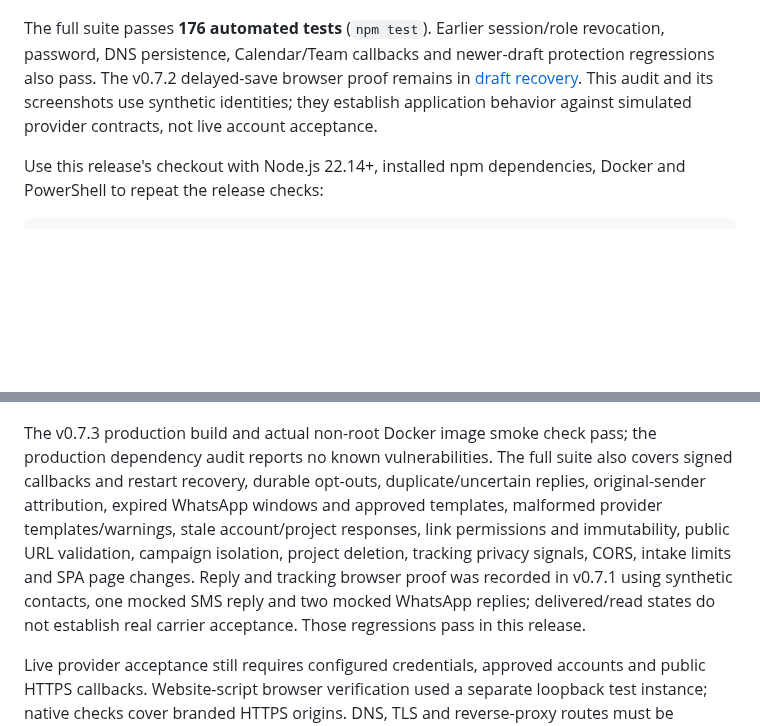
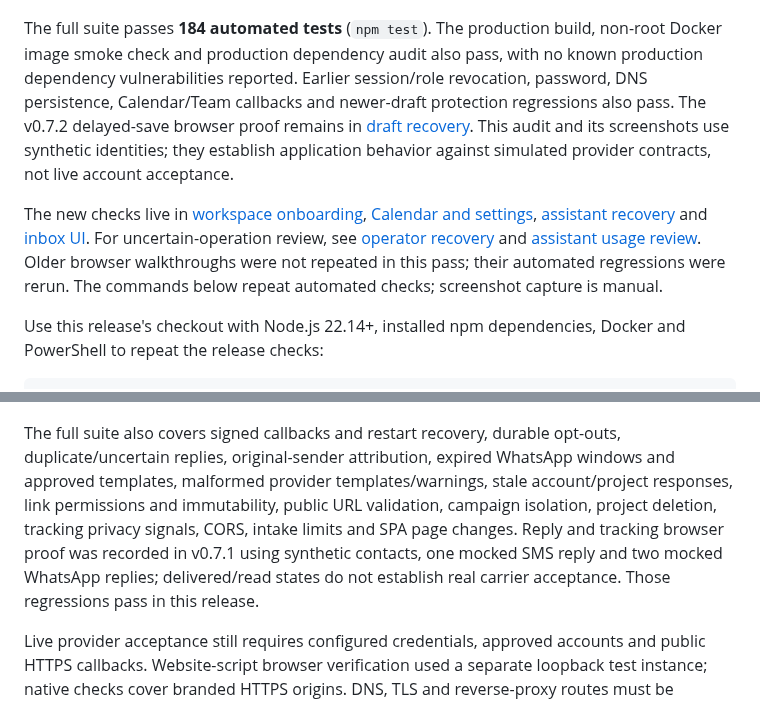
Before and after one commit to Ten98-IO-Company/ten98-campaign, a Markdown page: docs/verification.md, 2 parts joined by grey strips. GitHub-like rendering; blank space fills up the shorter version.

```diff
--- a/docs/verification.md
+++ b/docs/verification.md
@@ -19,7 +27,9 @@ The browser retried one failed LinkedIn destination while preserving the origina
 
 ![Malformed refresh preserves the last successful analytics report](analytics-recovery-verification.png)
 
-The full suite passes **176 automated tests** (`npm test`). Earlier session/role revocation, password, DNS persistence, Calendar/Team callbacks and newer-draft protection regressions also pass. The v0.7.2 delayed-save browser proof remains in [draft recovery](draft-recovery-verification.png). This audit and its screenshots use synthetic identities; they establish application behavior against simulated provider contracts, not live account acceptance.
+The full suite passes **184 automated tests** (`npm test`). The production build, non-root Docker image smoke check and production dependency audit also pass, with no known production dependency vulnerabilities reported. Earlier session/role revocation, password, DNS persistence, Calendar/Team callbacks and newer-draft protection regressions also pass. The v0.7.2 delayed-save browser proof remains in [draft recovery](draft-recovery-verification.png). This audit and its screenshots use synthetic identities; they establish application behavior against simulated provider contracts, not live account acceptance.
+
+The new checks live in [workspace onboarding](../tests/workspace-onboarding.test.mjs), [Calendar and settings](../tests/calendar-settings-audit.test.mjs), [assistant recovery](../tests/agent-recovery-audit.test.mjs) and [inbox UI](../tests/inbox-ui.test.mjs). For uncertain-operation review, see [operator recovery](../README.md#deployment-and-operations) and [assistant usage review](../README.md#openrouter-campaign-assistant). Older browser walkthroughs were not repeated in this pass; their automated regressions were rerun. The commands below repeat automated checks; screenshot capture is manual.
 
 Use this release's checkout with Node.js 22.14+, installed npm dependencies, Docker and PowerShell to repeat the release checks:
 
@@ -49,7 +59,7 @@ Verified on 18 October 2026 with the production frontend bundle served by isolat
 
 ![Approved WhatsApp template reply](whatsapp-template-verification.png)
 
-The v0.7.3 production build and actual non-root Docker image smoke check pass; the production dependency audit reports no known vulnerabilities. The full suite also covers signed callbacks and restart recovery, durable opt-outs, duplicate/uncertain replies, original-sender attribution, expired WhatsApp windows and approved templates, malformed provider templates/warnings, stale account/project responses, link permissions and immutability, public URL validation, campaign isolation, project deletion, tracking privacy signals, CORS, intake limits and SPA page changes. Reply and tracking browser proof was recorded in v0.7.1 using synthetic contacts, one mocked SMS reply and two mocked WhatsApp replies; delivered/read states do not establish real carrier acceptance. Those regressions pass in this release.
+The full suite also covers signed callbacks and restart recovery, durable opt-outs, duplicate/uncertain replies, original-sender attribution, expired WhatsApp windows and approved templates, malformed provider templates/warnings, stale account/project responses, link permissions and immutability, public URL validation, campaign isolation, project deletion, tracking privacy signals, CORS, intake limits and SPA page changes. Reply and tracking browser proof was recorded in v0.7.1 using synthetic contacts, one mocked SMS reply and two mocked WhatsApp replies; delivered/read states do not establish real carrier acceptance. Those regressions pass in this release.
 
 Live provider acceptance still requires configured credentials, approved accounts and public HTTPS callbacks. Website-script browser verification used a separate loopback test instance; native checks cover branded HTTPS origins. DNS, TLS and reverse-proxy routes must be provisioned by the operator. The domain-check challenge does not independently verify ownership. Tracking measures requests/events, not unique people or independently verified ad conversions. See [setup and limits](tracking.md) and [inbox setup](inbox.md).
 
```
Also changed, not shown: other parts of docs/verification.md (+12 -4 lines), README.md (+3 -1 lines), docs/onboarding-start-verification.png (added), docs/onboarding-verification.png (added), 12 other files.
